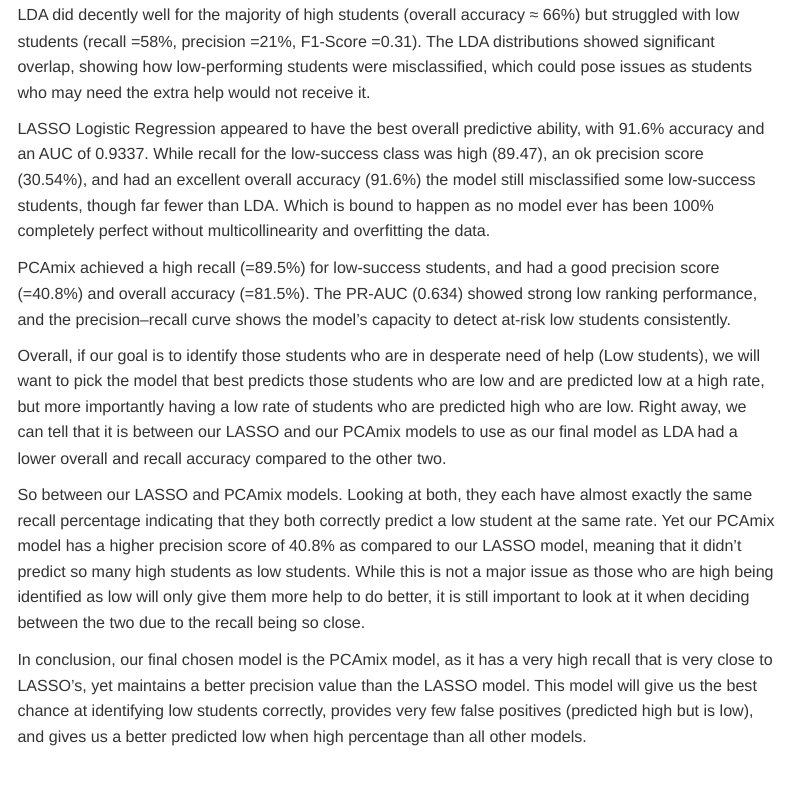
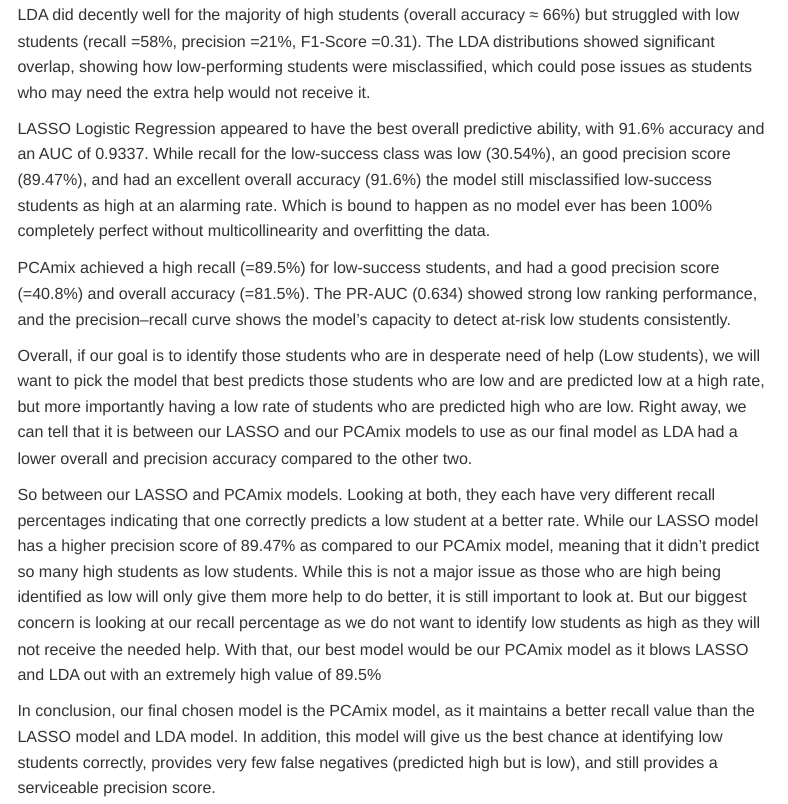
Before and after one commit to steadows/sta_631_project_2, an R Markdown document (project_2_master.Rmd): the page in a window 1100 px wide, from 16560 px down. Rendered offline with R 4.5, knitr and Pandoc, with nearby package versions; some code elsewhere in the file could not run offline; menus at the side of the page are left out; common packages that the code uses without loading them are loaded.

Commit message:
Add files via upload

```diff
--- a/project_2_master.Rmd
+++ b/project_2_master.Rmd
@@ -1051,12 +1051,12 @@ After completing three separate modeling approaches (LDA, LASSO Logistic Regress
 
 LDA did decently well for the majority of high students (overall accuracy ≈ 66%) but struggled with low students (recall =58%, precision =21%, F1-Score =0.31). The LDA distributions showed significant overlap, showing how low-performing students were misclassified, which could pose issues as students who may need the extra help would not receive it.
 
-LASSO Logistic Regression appeared to have the best overall predictive ability, with 91.6% accuracy and an AUC of 0.9337. While recall for the low-success class was high (89.47), an ok precision score (30.54%), and had an excellent overall accuracy (91.6%) the model still misclassified some low-success students, though far fewer than LDA. Which is bound to happen as no model ever has been 100% completely perfect without multicollinearity and overfitting the data.
+LASSO Logistic Regression appeared to have the best overall predictive ability, with 91.6% accuracy and an AUC of 0.9337. While recall for the low-success class was low (30.54%), an good precision score (89.47%), and had an excellent overall accuracy (91.6%) the model still misclassified low-success students as high at an alarming rate. Which is bound to happen as no model ever has been 100% completely perfect without multicollinearity and overfitting the data.
 
 PCAmix achieved a high recall (=89.5%) for low-success students, and had a good precision score (=40.8%) and overall accuracy (=81.5%). The PR-AUC (0.634) showed strong low ranking performance, and the precision–recall curve shows the model’s capacity to detect at-risk low students consistently.
 
-Overall, if our goal is to identify those students who are in desperate need of help (Low students), we will want to pick the model that best predicts those students who are low and are predicted low at a high rate, but more importantly having a low rate of students who are predicted high who are low. Right away, we can tell that it is between our LASSO and our PCAmix models to use as our final model as LDA had a lower overall and recall accuracy compared to the other two.
+Overall, if our goal is to identify those students who are in desperate need of help (Low students), we will want to pick the model that best predicts those students who are low and are predicted low at a high rate, but more importantly having a low rate of students who are predicted high who are low. Right away, we can tell that it is between our LASSO and our PCAmix models to use as our final model as LDA had a lower overall and precision accuracy compared to the other two.
 
-So between our LASSO and PCAmix models. Looking at both, they each have almost exactly the same recall percentage indicating that they both correctly predict a low student at the same rate. Yet our PCAmix model has a higher precision score of 40.8% as compared to our LASSO model, meaning that it didn't predict so many high students as low students. While this is not a major issue as those who are high being identified as low will only give them more help to do better, it is still important to look at it when deciding between the two due to the recall being so close.
+So between our LASSO and PCAmix models. Looking at both, they each have very different recall percentages indicating that one correctly predicts a low student at a better rate. While our LASSO model has a higher precision score of 89.47% as compared to our PCAmix model, meaning that it didn't predict so many high students as low students. While this is not a major issue as those who are high being identified as low will only give them more help to do better, it is still important to look at. But our biggest concern is looking at our recall percentage as we do not want to identify low students as high as they will not receive the needed help. With that, our best model would be our PCAmix model as it blows LASSO and LDA out with an extremely high value of 89.5%
 
-In conclusion, our final chosen model is the PCAmix model, as it has a very high recall that is very close to LASSO's, yet maintains a better precision value than the LASSO model. This model will give us the best chance at identifying low students correctly, provides very few false positives (predicted high but is low), and gives us a better predicted low when high percentage than all other models.
+In conclusion, our final chosen model is the PCAmix model, as it maintains a better recall value than the LASSO model and LDA model. In addition, this model will give us the best chance at identifying low students correctly, provides very few false negatives (predicted high but is low), and still provides a serviceable precision score.
```
Also changed, not shown: project_2_master.Rmd (6 more changed lines).
